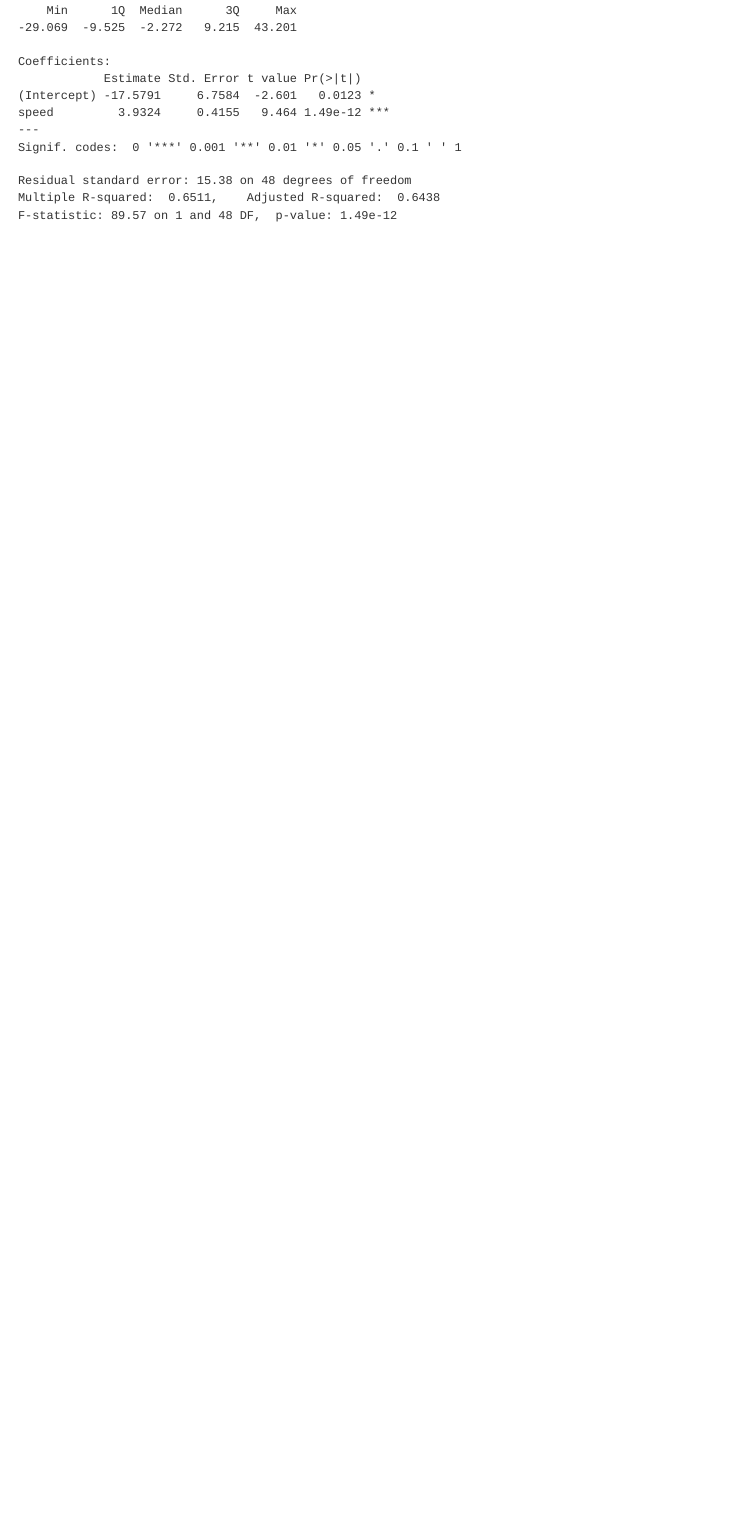
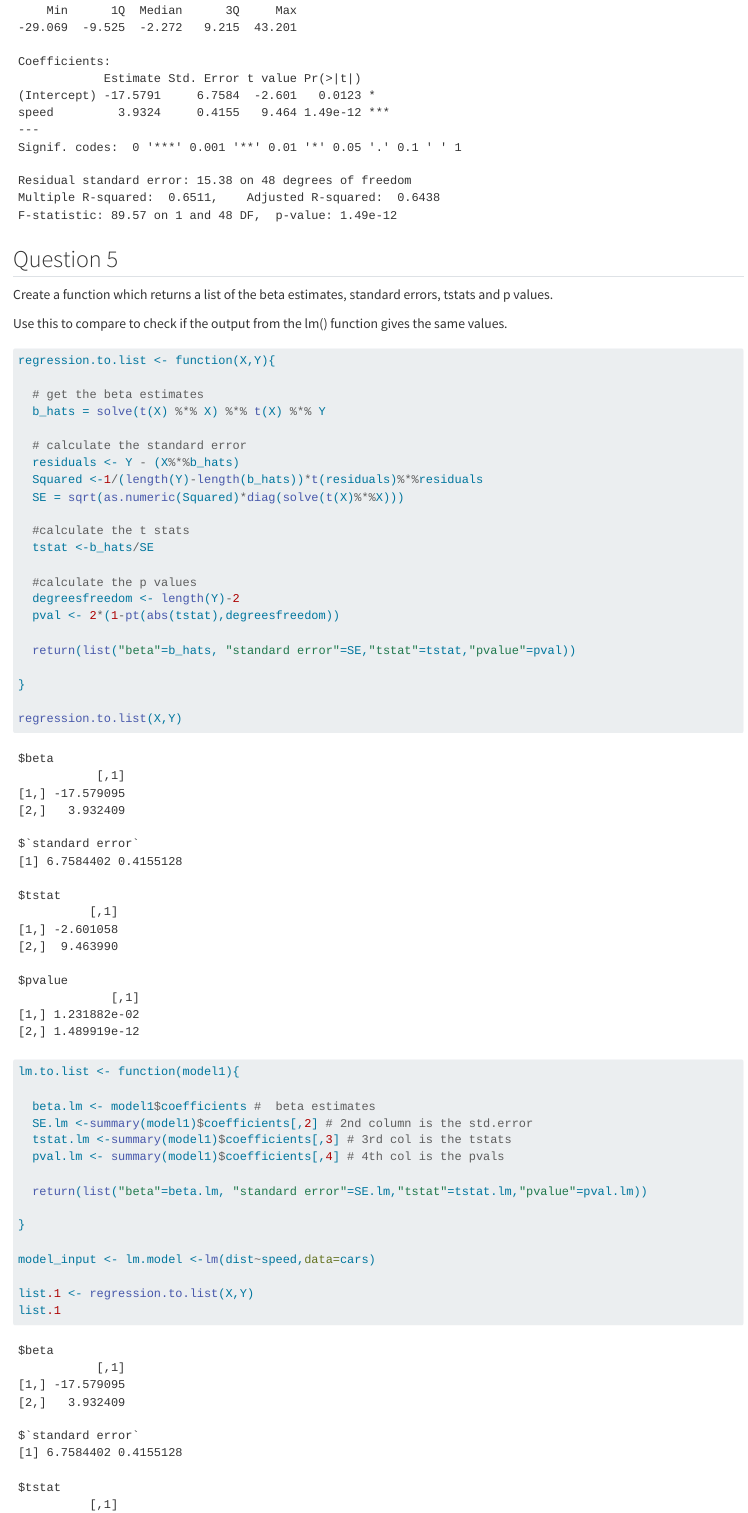
Before and after one commit to NatBlom/GLDNAT011-Natalie-Gelderblom-Prac1-StatsComp, a Quarto document (GLDNAT011 Natalie Gelderblom Prac1 StatsComp.qmd): the page in a window 1100 px wide, from 3240 px down. Rendered offline with R 4.5, knitr and Pandoc in place of Quarto, with nearby package versions; long lines of code are wrapped.

Commit message:
Added the additional question given by the tutors Created functions to create lists with the beta coefficients, standard errors, tstats and the pvalues for the regression on the cars data set This is to compare if you get the same results through both methods

````diff
--- a/GLDNAT011 Natalie Gelderblom Prac1 StatsComp.qmd
+++ b/GLDNAT011 Natalie Gelderblom Prac1 StatsComp.qmd
@@ -96,3 +96,51 @@ print(paste("the intercept is", beta_intercept,"and the coefficent on speed is",
 lm.model <-summary(lm(dist ~ speed, data = cars))
 lm.model
 ```
+
+## Question 5
+
+Create a function which returns a list of the beta estimates, standard errors, tstats and p values.
+
+Use this to compare to check if the output from the lm() function gives the same values.
+
+```{r}
+
+regression.to.list <- function(X,Y){
+
+  # get the beta estimates
+  b_hats = solve(t(X) %*% X) %*% t(X) %*% Y
+
+  # calculate the standard error
+  residuals <- Y - (X%*%b_hats)
+  Squared <-1/(length(Y)-length(b_hats))*t(residuals)%*%residuals
+  SE = sqrt(as.numeric(Squared)*diag(solve(t(X)%*%X)))
+
+  #calculate the t stats
+  tstat <-b_hats/SE
+
+  #calculate the p values
+  degreesfreedom <- length(Y)-2
+  pval <- 2*(1-pt(abs(tstat),degreesfreedom))
+
+  return(list("beta"=b_hats, "standard error"=SE,"tstat"=tstat,"pvalue"=pval))
+
+}
+
+regression.to.list(X,Y)
+
+
+lm.to.list <- function(model1){
+
+  beta.lm <- model1$coefficients #  beta estimates
+  SE.lm <-summary(model1)$coefficients[,2] # 2nd column is the std.error
+  tstat.lm <-summary(model1)$coefficients[,3] # 3rd col is the tstats
+  pval.lm <- summary(model1)$coefficients[,4] # 4th col is the pvals
+
+  return(list("beta"=beta.lm, "standard error"=SE.lm,"tstat"=tstat.lm,"pvalue"=pval.lm))
+
+}
+
+model_input <- lm.model <-lm(dist~speed,data=cars)
+
+list.1 <- regression.to.list(X,Y)
+list.1
````
Also changed, not shown: GLDNAT011 Natalie Gelderblom Prac1 StatsComp.qmd (3 more changed lines).
